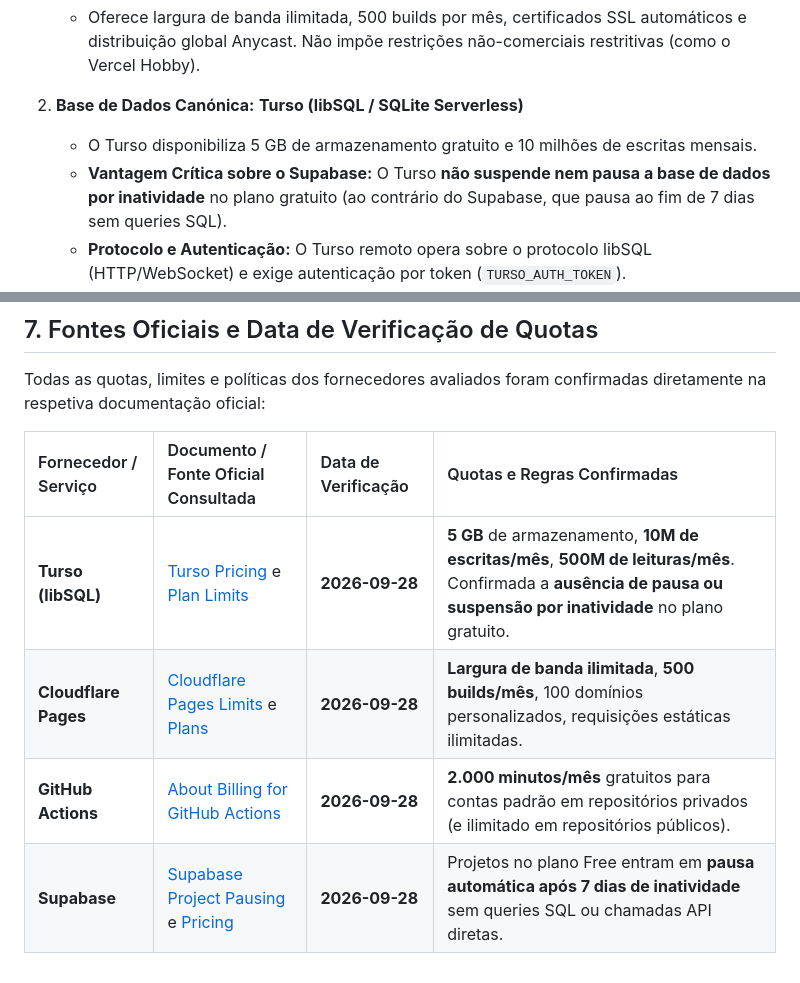
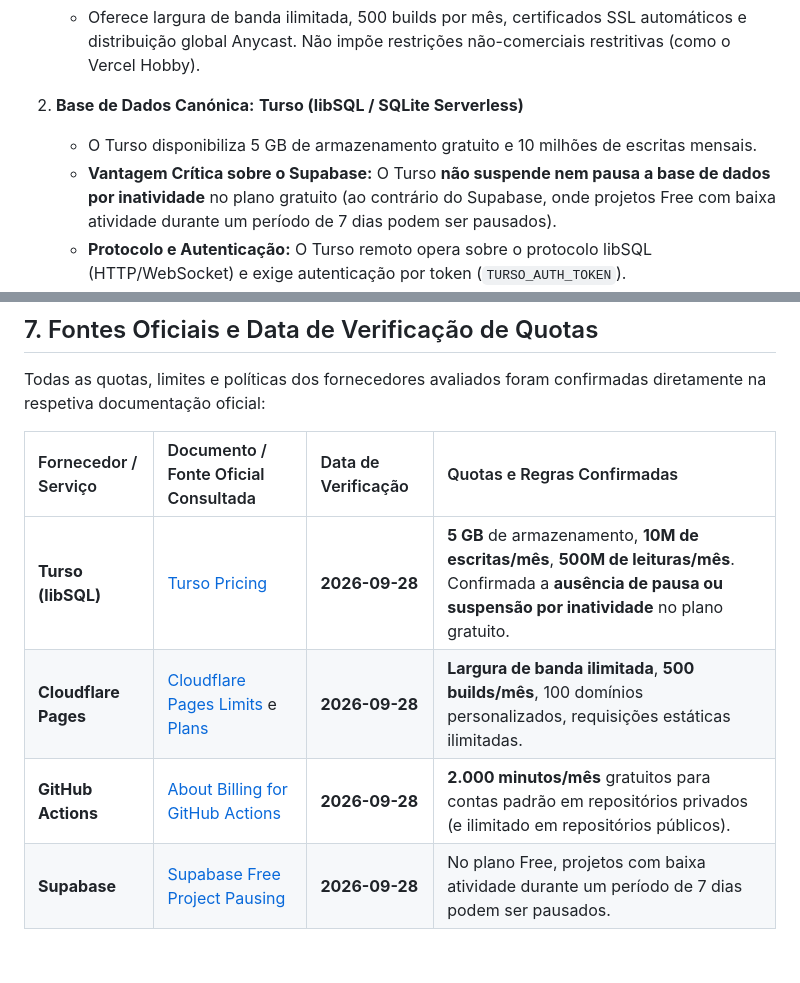
Before and after one commit to FranciscoSousaSilveira/pizza-radar-pt, a Markdown page: docs/decisions/0002-execution-hosting-and-free-tier-persistence.md, 2 parts joined by grey strips. Drawn GitHub-style.

Commit message:
docs(arch): update canonical documentation URLs and refine Supabase pausing policy

```diff
--- a/docs/decisions/0002-execution-hosting-and-free-tier-persistence.md
+++ b/docs/decisions/0002-execution-hosting-and-free-tier-persistence.md
@@ -26,7 +26,7 @@ Os requisitos fundamentais eram:
 
 2. **Base de Dados Canónica:** **Turso (libSQL / SQLite Serverless)**
    - O Turso disponibiliza 5 GB de armazenamento gratuito e 10 milhões de escritas mensais.
-   - **Vantagem Crítica sobre o Supabase:** O Turso **não suspende nem pausa a base de dados por inatividade** no plano gratuito (ao contrário do Supabase, que pausa ao fim de 7 dias sem queries SQL).
+   - **Vantagem Crítica sobre o Supabase:** O Turso **não suspende nem pausa a base de dados por inatividade** no plano gratuito (ao contrário do Supabase, onde projetos Free com baixa atividade durante um período de 7 dias podem ser pausados).
    - **Protocolo e Autenticação:** O Turso remoto opera sobre o protocolo libSQL (HTTP/WebSocket) e exige autenticação por token (`TURSO_AUTH_TOKEN`).
    - **Portabilidade Real e Plano de Saída:** A portabilidade não se resume a alterar uma string `DATABASE_URL`. A migração apoia-se em:
      - **Abstração por Repositório (`PromotionRepository`):** Interface Python desacoplada da implementação concreta (`LibSqlPromotionRepository`, `SqlitePromotionRepository`, `PostgresPromotionRepository`).
@@ -85,7 +85,7 @@ Todas as quotas, limites e políticas dos fornecedores avaliados foram confirmad
 
 | Fornecedor / Serviço | Documento / Fonte Oficial Consultada | Data de Verificação | Quotas e Regras Confirmadas |
 | :--- | :--- | :--- | :--- |
-| **Turso (libSQL)** | [Turso Pricing](https://turso.tech/pricing) e [Plan Limits](https://docs.turso.tech/plans) | **2026-09-28** | **5 GB** de armazenamento, **10M de escritas/mês**, **500M de leituras/mês**. Confirmada a **ausência de pausa ou suspensão por inatividade** no plano gratuito. |
+| **Turso (libSQL)** | [Turso Pricing](https://turso.tech/pricing) | **2026-09-28** | **5 GB** de armazenamento, **10M de escritas/mês**, **500M de leituras/mês**. Confirmada a **ausência de pausa ou suspensão por inatividade** no plano gratuito. |
 | **Cloudflare Pages** | [Cloudflare Pages Limits](https://developers.cloudflare.com/pages/platform/limits/) e [Plans](https://www.cloudflare.com/plans/) | **2026-09-28** | **Largura de banda ilimitada**, **500 builds/mês**, 100 domínios personalizados, requisições estáticas ilimitadas. |
-| **GitHub Actions** | [About Billing for GitHub Actions](https://docs.github.com/en/billing/managing-billing-for-your-products/managing-billing-for-github-actions/about-billing-for-github-actions) | **2026-09-28** | **2.000 minutos/mês** gratuitos para contas padrão em repositórios privados (e ilimitado em repositórios públicos). |
-| **Supabase** | [Supabase Project Pausing](https://supabase.com/docs/guides/platform/pausing) e [Pricing](https://supabase.com/pricing) | **2026-09-28** | Projetos no plano Free entram em **pausa automática após 7 dias de inatividade** sem queries SQL ou chamadas API diretas. |
+| **GitHub Actions** | [About Billing for GitHub Actions](https://docs.github.com/en/billing/concepts/product-billing/github-actions) | **2026-09-28** | **2.000 minutos/mês** gratuitos para contas padrão em repositórios privados (e ilimitado em repositórios públicos). |
+| **Supabase** | [Supabase Free Project Pausing](https://supabase.com/docs/guides/platform/free-project-pausing) | **2026-09-28** | No plano Free, projetos com baixa atividade durante um período de 7 dias podem ser pausados. |
```
Also changed, not shown: docs/architecture-execution-hosting-persistence.md (+5 -5 lines).
